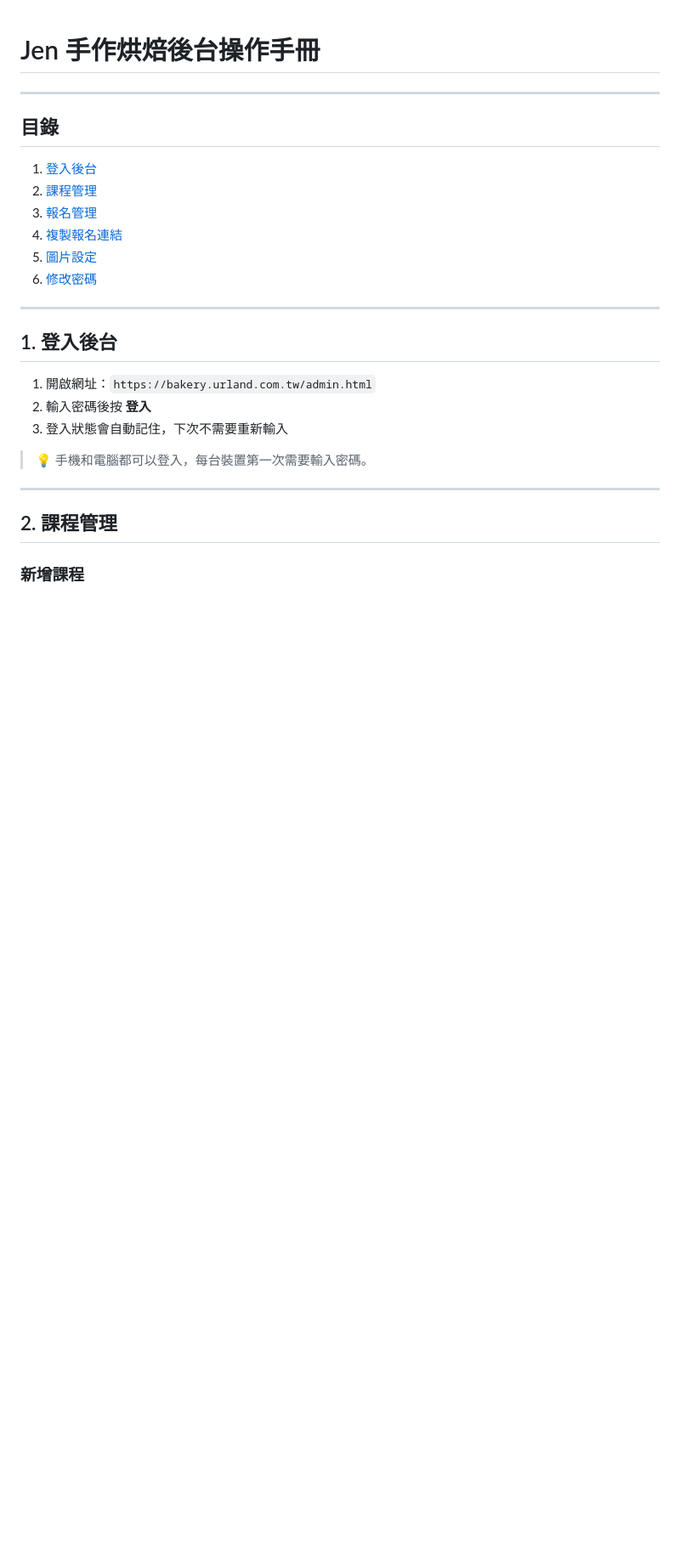
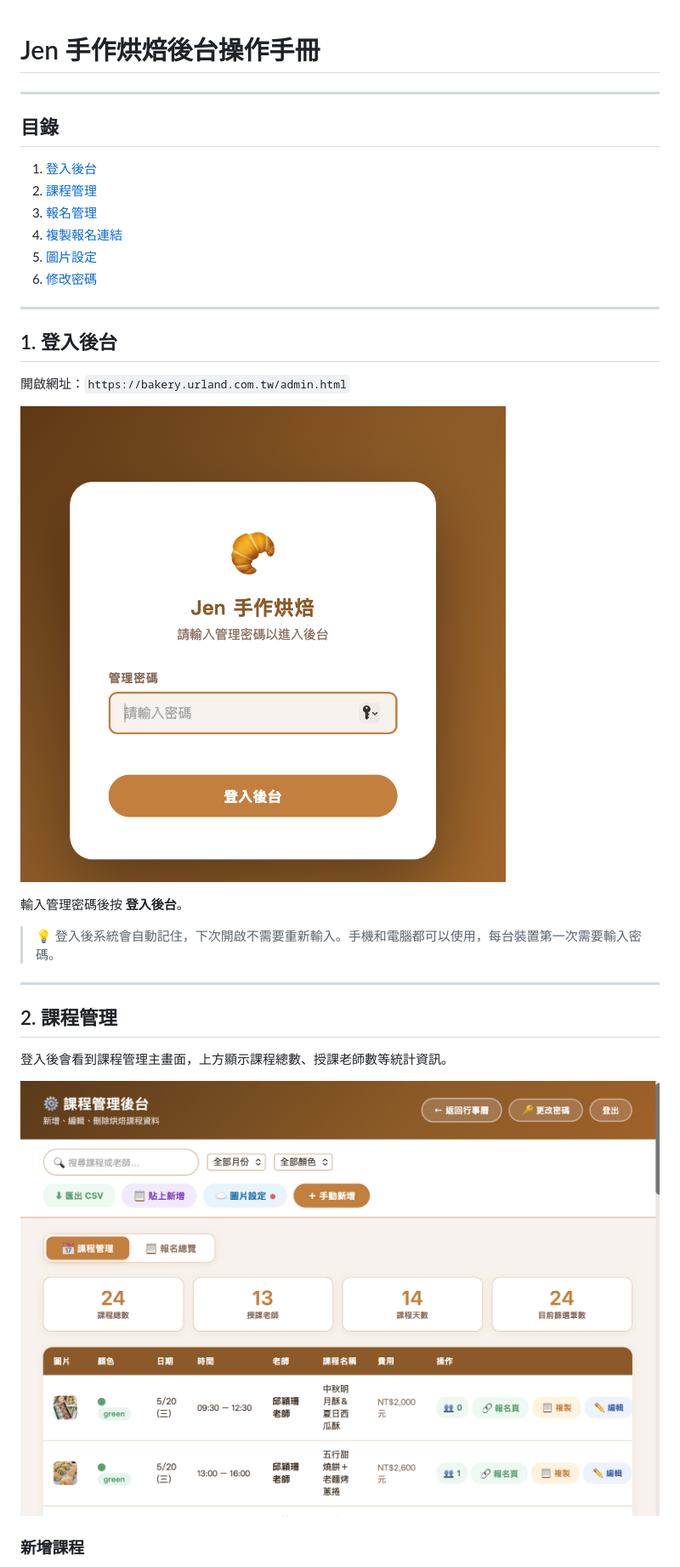
Before and after one commit to lanfang0912/Bakery, a Markdown page: 使用說明.md, the part around one of its changes. Shown at 85% size. GitHub-like rendering; pictures changed too: docs/images/01-login.png (added), docs/images/02-course-list.png (added); blank space fills up the shorter version.

```diff
--- a/使用說明.md
+++ b/使用說明.md
@@ -14,15 +14,21 @@
 
 ## 1. 登入後台
 
-1. 開啟網址：`https://bakery.urland.com.tw/admin.html`
-2. 輸入密碼後按 **登入**
-3. 登入狀態會自動記住，下次不需要重新輸入
+開啟網址：`https://bakery.urland.com.tw/admin.html`
 
-> 💡 手機和電腦都可以登入，每台裝置第一次需要輸入密碼。
+![登入畫面](docs/images/01-login.png)
+
+輸入管理密碼後按 **登入後台**。
+
+> 💡 登入後系統會自動記住，下次開啟不需要重新輸入。手機和電腦都可以使用，每台裝置第一次需要輸入密碼。
 
 ---
 
 ## 2. 課程管理
 
+登入後會看到課程管理主畫面，上方顯示課程總數、授課老師數等統計資訊。
+
+![課程管理主畫面](docs/images/02-course-list.png)
+
 ### 新增課程
 
```
Also changed, not shown: other parts of 使用說明.md (+54 -55 lines), docs/images/03-add-course-1.png (added), docs/images/04-add-course-2.png (added), docs/images/05-reg-list.png (added).
